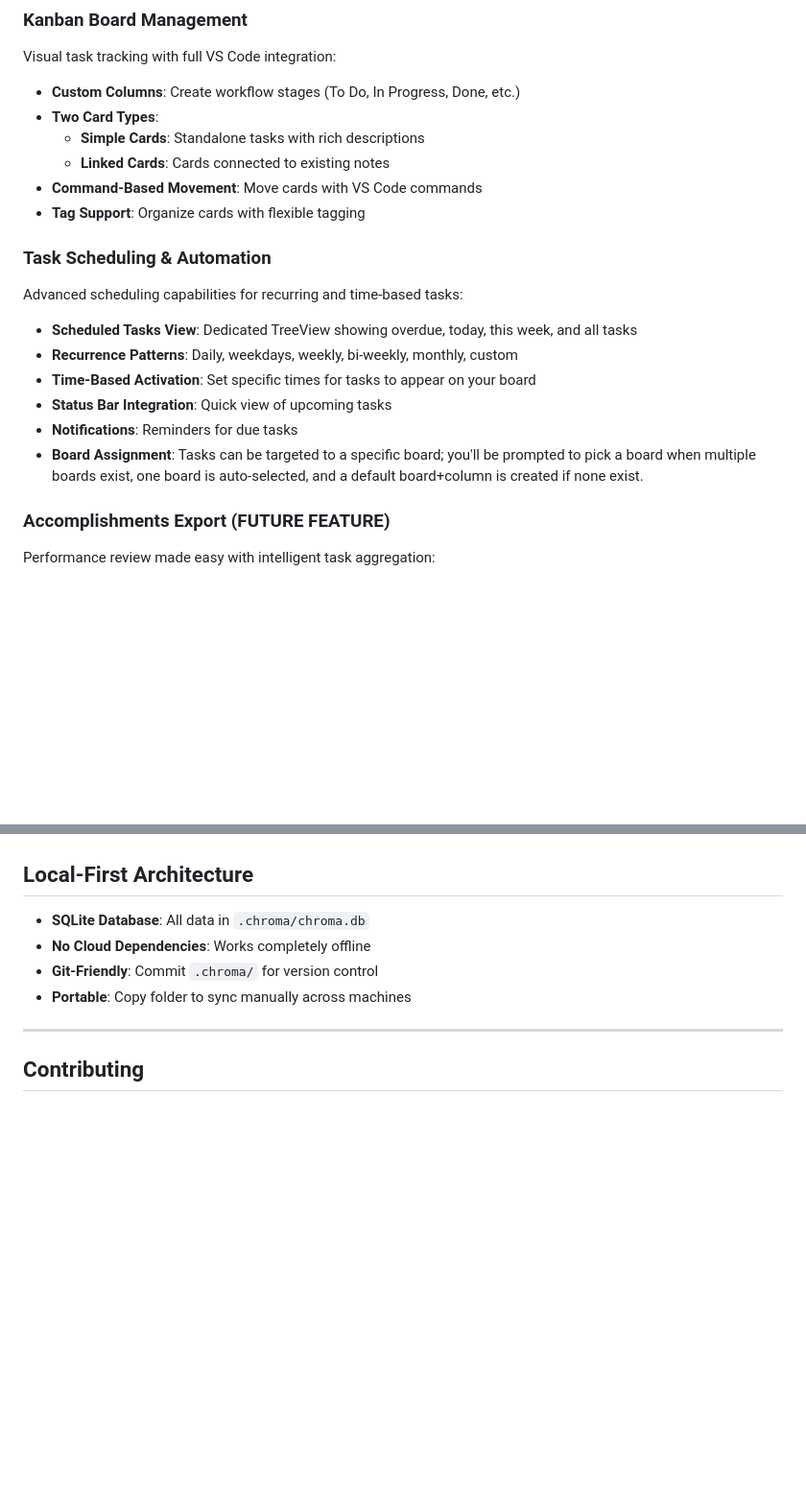
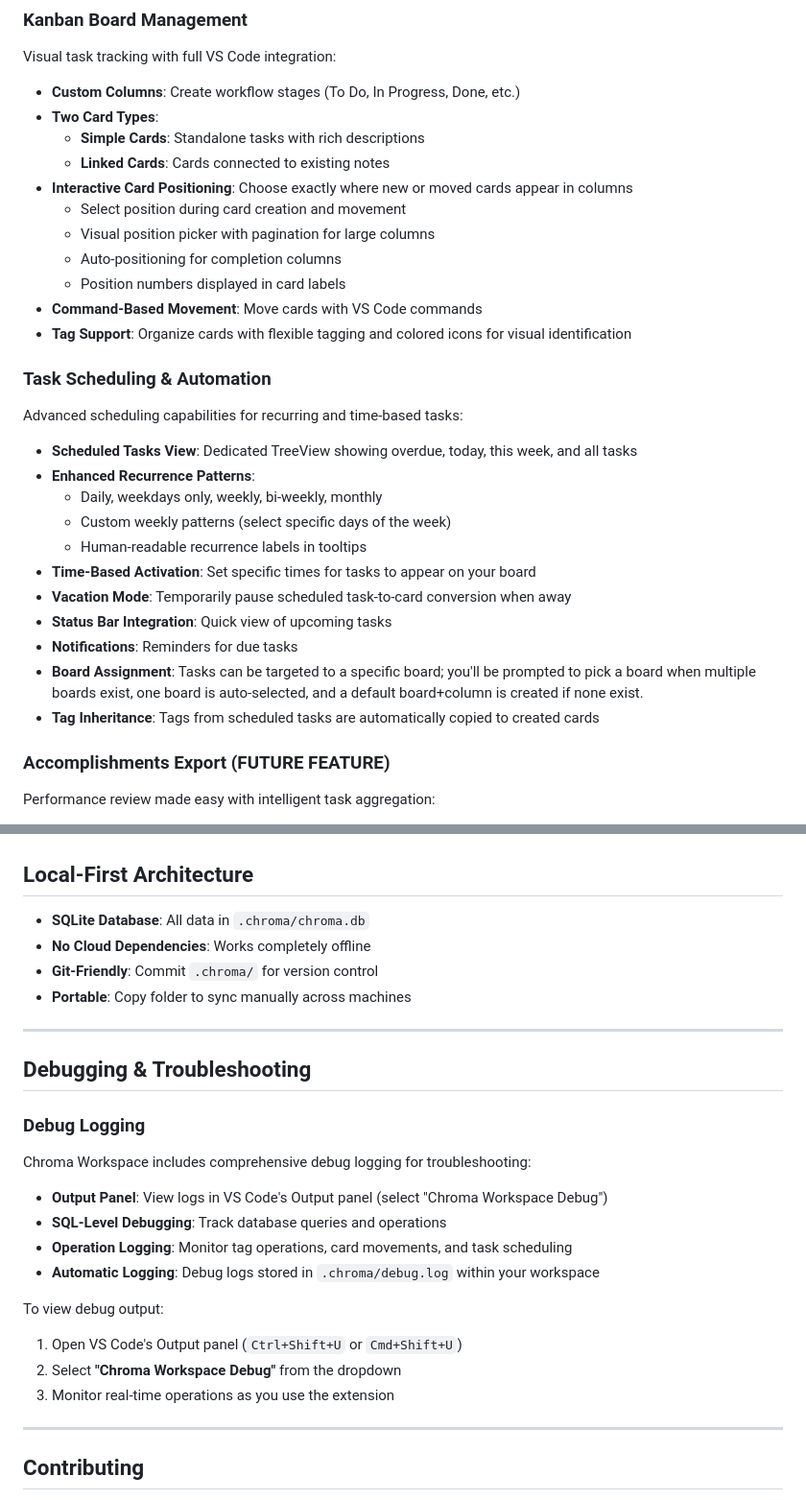
Before and after one commit to lilfetz22/vscode-chroma-workspace-extension, a Markdown page: README.md, 2 parts joined by grey strips. Shown at 96% size. Drawn GitHub-style; blank space fills up the shorter version.

Commit message:
docs(readme): document new features from v2.5.0 to v2.9.0
- Add card positioning feature with interactive position selection
- Document vacation mode for task scheduling
- Add enhanced tag features with colored icons and inheritance
- Document extended recurrence patterns (weekdays, bi-weekly, custom)
- Add Kanban configuration settings
- Add debug logging section with output panel instructions

```diff
--- a/README.md
+++ b/README.md
@@ -47,19 +47,29 @@ Visual task tracking with full VS Code integration:
 - **Two Card Types**:
   - **Simple Cards**: Standalone tasks with rich descriptions
   - **Linked Cards**: Cards connected to existing notes
+- **Interactive Card Positioning**: Choose exactly where new or moved cards appear in columns
+  - Select position during card creation and movement
+  - Visual position picker with pagination for large columns
+  - Auto-positioning for completion columns
+  - Position numbers displayed in card labels
 - **Command-Based Movement**: Move cards with VS Code commands
-- **Tag Support**: Organize cards with flexible tagging
+- **Tag Support**: Organize cards with flexible tagging and colored icons for visual identification
 
 ###  Task Scheduling & Automation
 
 Advanced scheduling capabilities for recurring and time-based tasks:
 
 - **Scheduled Tasks View**: Dedicated TreeView showing overdue, today, this week, and all tasks
-- **Recurrence Patterns**: Daily, weekdays, weekly, bi-weekly, monthly, custom
+- **Enhanced Recurrence Patterns**:
+  - Daily, weekdays only, weekly, bi-weekly, monthly
+  - Custom weekly patterns (select specific days of the week)
+  - Human-readable recurrence labels in tooltips
 - **Time-Based Activation**: Set specific times for tasks to appear on your board
+- **Vacation Mode**: Temporarily pause scheduled task-to-card conversion when away
 - **Status Bar Integration**: Quick view of upcoming tasks
 - **Notifications**: Reminders for due tasks
 - **Board Assignment**: Tasks can be targeted to a specific board; you'll be prompted to pick a board when multiple boards exist, one board is auto-selected, and a default board+column is created if none exist.
+- **Tag Inheritance**: Tags from scheduled tasks are automatically copied to created cards
 
 ###  Accomplishments Export (FUTURE FEATURE)
 
@@ -215,6 +239,24 @@ Configure where your data is stored:
 - **No Cloud Dependencies**: Works completely offline
 - **Git-Friendly**: Commit `.chroma/` for version control
 - **Portable**: Copy folder to sync manually across machines
+
+---
+
+##  Debugging & Troubleshooting
+
+### Debug Logging
+
+Chroma Workspace includes comprehensive debug logging for troubleshooting:
+
+- **Output Panel**: View logs in VS Code's Output panel (select "Chroma Workspace Debug")
+- **SQL-Level Debugging**: Track database queries and operations
+- **Operation Logging**: Monitor tag operations, card movements, and task scheduling
+- **Automatic Logging**: Debug logs stored in `.chroma/debug.log` within your workspace
+
+To view debug output:
+1. Open VS Code's Output panel (`Ctrl+Shift+U` or `Cmd+Shift+U`)
+2. Select **"Chroma Workspace Debug"** from the dropdown
+3. Monitor real-time operations as you use the extension
 
 ---
 
```
Also changed, not shown: other parts of README.md (+14 -0 lines).
